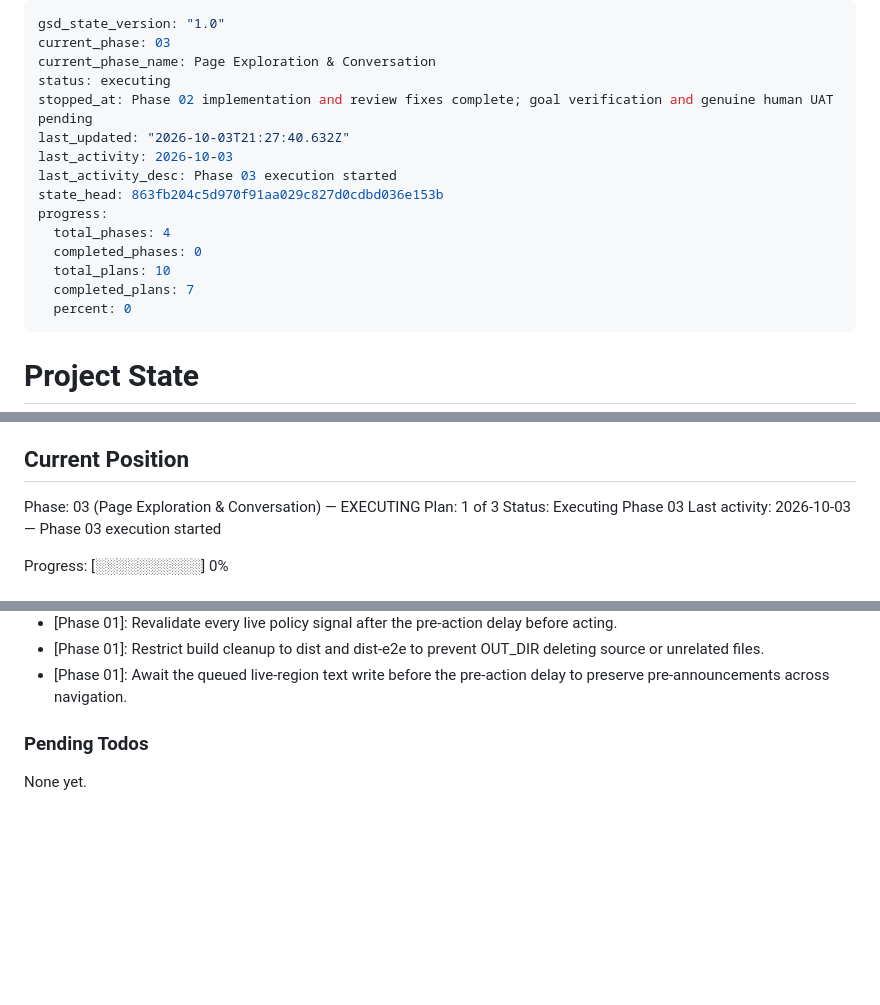
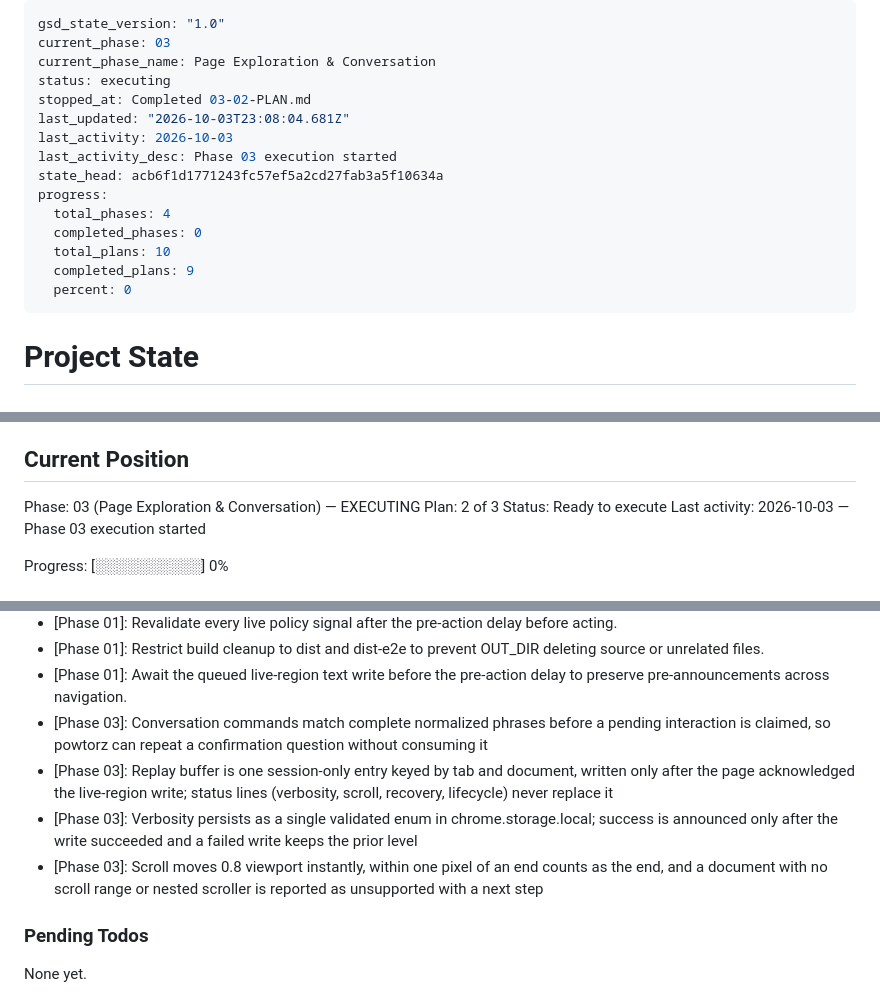
Before and after one commit to llama-lovers/HackYeah2026-challenge, a Markdown page: .planning/STATE.md, 3 parts joined by grey strips. GitHub-like rendering; blank space fills up the shorter version.

Commit message:
docs(03-02): update state and roadmap after conversation controls plan

```diff
--- a/.planning/STATE.md
+++ b/.planning/STATE.md
@@ -3,16 +3,16 @@ gsd_state_version: "1.0"
 current_phase: 03
 current_phase_name: Page Exploration & Conversation
 status: executing
-stopped_at: Phase 02 implementation and review fixes complete; goal verification and genuine human UAT pending
-last_updated: "2026-10-03T21:27:40.632Z"
+stopped_at: Completed 03-02-PLAN.md
+last_updated: "2026-10-03T23:08:04.681Z"
 last_activity: 2026-10-03
 last_activity_desc: Phase 03 execution started
-state_head: 863fb204c5d970f91aa029c827d0cdbd036e153b
+state_head: acb6f1d1771243fc57ef5a2cd27fab3a5f10634a
 progress:
   total_phases: 4
   completed_phases: 0
   total_plans: 10
-  completed_plans: 7
+  completed_plans: 9
   percent: 0
 ---
 
@@ -28,8 +28,8 @@ See: .planning/PROJECT.md (updated 2026-10-03)
 ## Current Position
 
 Phase: 03 (Page Exploration & Conversation) — EXECUTING
-Plan: 1 of 3
-Status: Executing Phase 03
+Plan: 2 of 3
+Status: Ready to execute
 Last activity: 2026-10-03 — Phase 03 execution started
 
 Progress: [░░░░░░░░░░] 0%
@@ -80,6 +81,10 @@ Recent decisions affecting current work:
 - [Phase 01]: Revalidate every live policy signal after the pre-action delay before acting.
 - [Phase 01]: Restrict build cleanup to dist and dist-e2e to prevent OUT_DIR deleting source or unrelated files.
 - [Phase 01]: Await the queued live-region text write before the pre-action delay to preserve pre-announcements across navigation.
+- [Phase 03]: Conversation commands match complete normalized phrases before a pending interaction is claimed, so powtorz can repeat a confirmation question without consuming it
+- [Phase 03]: Replay buffer is one session-only entry keyed by tab and document, written only after the page acknowledged the live-region write; status lines (verbosity, scroll, recovery, lifecycle) never replace it
+- [Phase 03]: Verbosity persists as a single validated enum in chrome.storage.local; success is announced only after the write succeeded and a failed write keeps the prior level
+- [Phase 03]: Scroll moves 0.8 viewport instantly, within one pixel of an end counts as the end, and a document with no scroll range or nested scroller is reported as unsupported with a next step
 
 ### Pending Todos
 
```
Also changed, not shown: other parts of .planning/STATE.md (+3 -2 lines), .planning/ROADMAP.md (+2 -2 lines).
